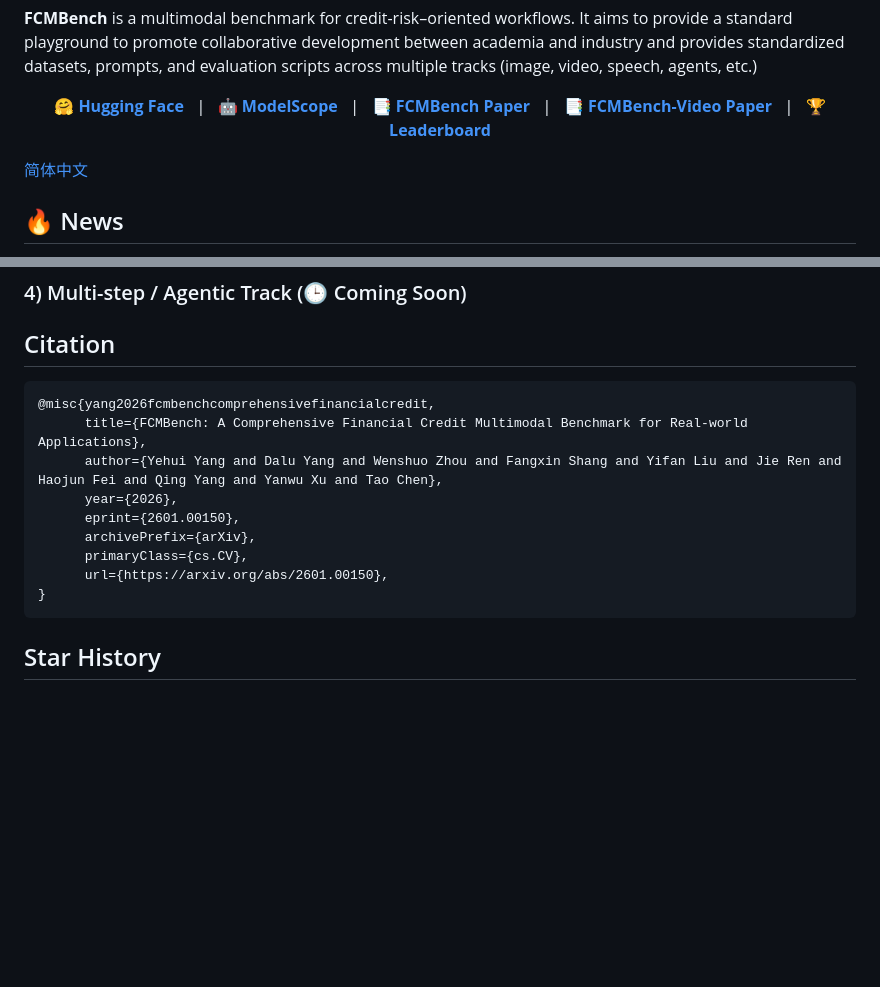
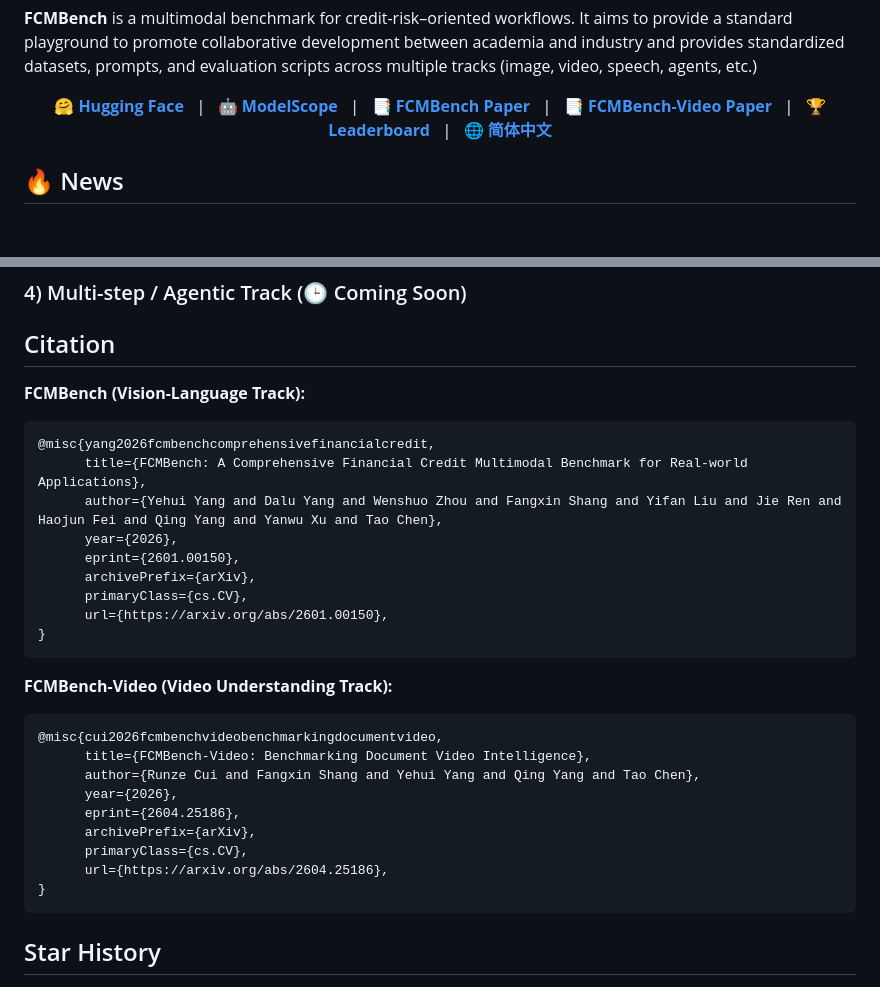
Before and after one commit to QFIN-tech/FCMBench, a Markdown page: README.md, 2 parts joined by grey strips. Drawn GitHub-style; blank space fills up the shorter version.

Commit message:
Add FCMBench-Video citation alongside FCMBench citation, with labels distinguishing Vision-Language and Video Understanding tracks

````diff
--- a/README.md
+++ b/README.md
@@ -4,10 +4,8 @@
 **FCMBench** is a multimodal benchmark for credit-risk–oriented workflows. It aims to provide a standard playground to promote collaborative development between academia and industry and provides standardized datasets, prompts, and evaluation scripts across multiple tracks (image, video, speech, agents, etc.)
 
 <p align="center">
-🤗 <a href="https://huggingface.co/datasets/QFIN/FCMBench-Data"><b>Hugging Face</b></a>&nbsp;&nbsp; | &nbsp;&nbsp;🤖 <a href="https://modelscope.cn/datasets/QFIN/FCMBench-Data"><b>ModelScope</b></a>&nbsp;&nbsp; | &nbsp;&nbsp;📑 <a href="https://arxiv.org/abs/2601.00150"><b>FCMBench Paper</b></a>&nbsp;&nbsp; | &nbsp;&nbsp;📑 <a href="https://arxiv.org/abs/2604.25186"><b>FCMBench-Video Paper</b></a>&nbsp;&nbsp; | &nbsp;&nbsp;🏆 <a href="https://qfin-tech.github.io/FCMBench"><b>Leaderboard</b></a>
+🤗 <a href="https://huggingface.co/datasets/QFIN/FCMBench-Data"><b>Hugging Face</b></a>&nbsp;&nbsp; | &nbsp;&nbsp;🤖 <a href="https://modelscope.cn/datasets/QFIN/FCMBench-Data"><b>ModelScope</b></a>&nbsp;&nbsp; | &nbsp;&nbsp;📑 <a href="https://arxiv.org/abs/2601.00150"><b>FCMBench Paper</b></a>&nbsp;&nbsp; | &nbsp;&nbsp;📑 <a href="https://arxiv.org/abs/2604.25186"><b>FCMBench-Video Paper</b></a>&nbsp;&nbsp; | &nbsp;&nbsp;🏆 <a href="https://qfin-tech.github.io/FCMBench"><b>Leaderboard</b></a>&nbsp;&nbsp; | &nbsp;&nbsp;🌐 <a href="./README_cn.md"><b>简体中文</b></a>
 </p>
-
-[简体中文](./README_cn.md)
 
 ## 🔥 News
 - 【**2026. 04. 29**】🎬 We released **FCMBench-Video**, a benchmark for document-video intelligence. Built from 495 captured atomic videos and composed into 1,200 long-form videos with 11,322 QA instances across 28 document types (bilingual CN/EN). Paper: [arXiv 2604.25186](https://arxiv.org/abs/2604.25186).
@@ -65,6 +63,8 @@ Document-video intelligence benchmark covering document perception, temporal gro
 ### 4) Multi-step / Agentic Track (🕒 Coming Soon)
 
 ## Citation
+
+**FCMBench (Vision-Language Track):**
 ```
 @misc{yang2026fcmbenchcomprehensivefinancialcredit,
       title={FCMBench: A Comprehensive Financial Credit Multimodal Benchmark for Real-world Applications},
@@ -77,6 +77,19 @@ Document-video intelligence benchmark covering document perception, temporal gro
 }
 ```
 
+**FCMBench-Video (Video Understanding Track):**
+```
+@misc{cui2026fcmbenchvideobenchmarkingdocumentvideo,
+      title={FCMBench-Video: Benchmarking Document Video Intelligence},
+      author={Runze Cui and Fangxin Shang and Yehui Yang and Qing Yang and Tao Chen},
+      year={2026},
+      eprint={2604.25186},
+      archivePrefix={arXiv},
+      primaryClass={cs.CV},
+      url={https://arxiv.org/abs/2604.25186},
+}
+```
+
 ## Star History
 
 [![Star History Chart](https://api.star-history.com/svg?repos=QFIN-tech/FCMBench&type=date&legend=top-left)](https://www.star-history.com/#QFIN-tech/FCMBench&type=date&legend=top-left)
````
Also changed, not shown: other parts of README.md (+2 -2 lines), README_cn.md (+18 -5 lines).
